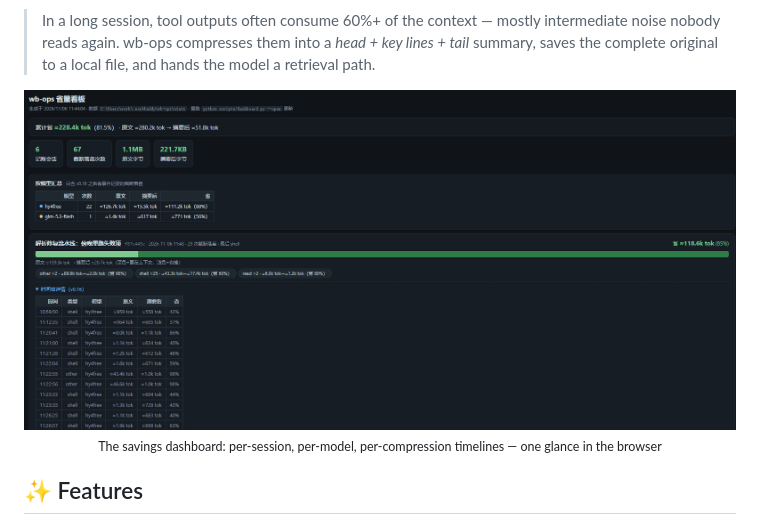
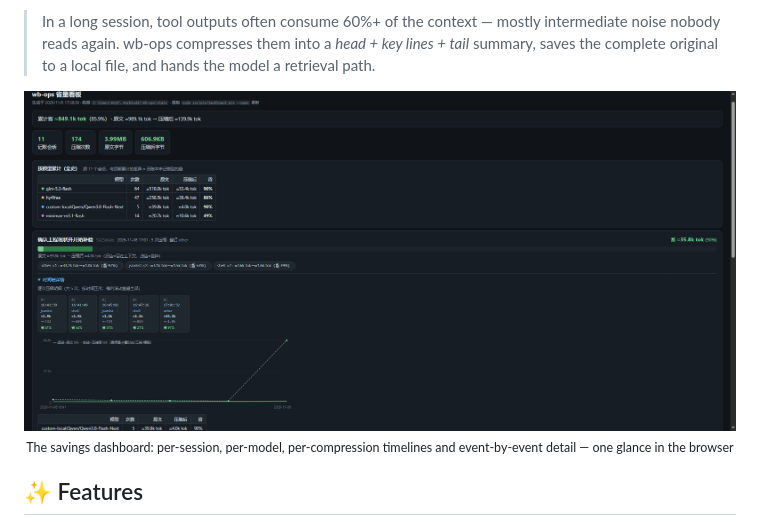
Before and after one commit to njuptlzf/wb-ops, a Markdown page: README.en.md, the part around the change. Drawn GitHub-style; pictures changed too: docs/assets/dashboard.png.

Commit message:
docs: 更新看板截图（含逐次压缩明细与模型累计）
- docs/assets/dashboard.png 换为 v0.18.3 版本截图（1920x918）
  展示：累计省 ≈845.1k tok（85.9%）、11 会话、174 次压缩、
  按模型累计表、逐次压缩明细条
- README / README.en 的 alt 文字同步为截图中的真实数值

```diff
--- a/README.en.md
+++ b/README.en.md
@@ -12,8 +12,8 @@
 > In a long session, tool outputs often consume 60%+ of the context — mostly intermediate noise nobody reads again. wb-ops compresses them into a *head + key lines + tail* summary, saves the complete original to a local file, and hands the model a retrieval path.
 
 <div align="center">
-  <img src="docs/assets/dashboard.png" alt="wb-ops dashboard: ≈228.4k tokens saved (81.5%)" width="720">
-  <p><sub>The savings dashboard: per-session, per-model, per-compression timelines — one glance in the browser</sub></p>
+  <img src="docs/assets/dashboard.png" alt="wb-ops dashboard: ≈845.1k tokens saved (85.9%), 11 tracked sessions, 174 compressions" width="720">
+  <p><sub>The savings dashboard: per-session, per-model, per-compression timelines and event-by-event detail — one glance in the browser</sub></p>
 </div>
 
 ## ✨ Features
```
Also changed, not shown: README.md (+2 -2 lines).
